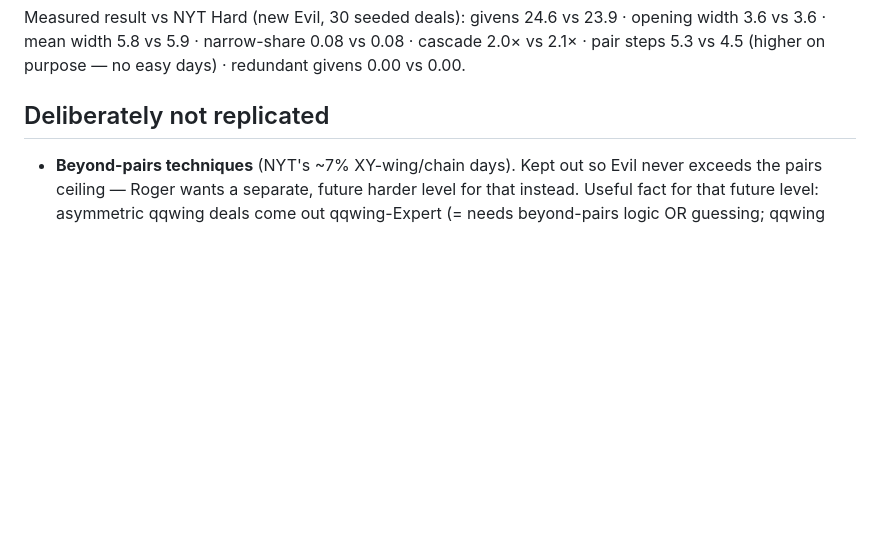
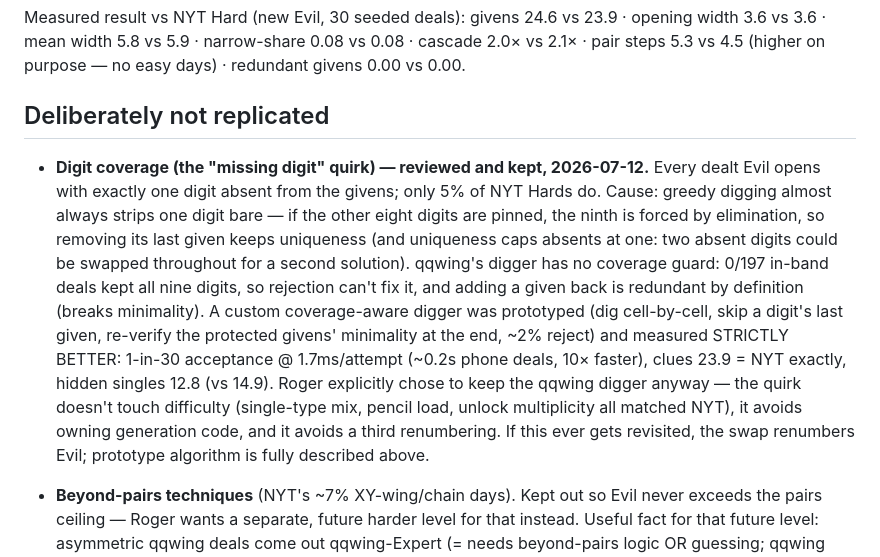
Before and after one commit to rrogerc/websudoku, a Markdown page: docs/nyt-evil-notes.md, the part around the change. Rendered like a GitHub page; blank space fills up the shorter version.

Commit message:
Document the accepted missing-digit quirk in Evil deals

```diff
--- a/docs/nyt-evil-notes.md
+++ b/docs/nyt-evil-notes.md
@@ -62,6 +62,24 @@ narrow-share 0.08 vs 0.08 · cascade 2.0× vs 2.1× · pair steps 5.3 vs 4.5
 
 ## Deliberately not replicated
 
+- **Digit coverage (the "missing digit" quirk) — reviewed and kept, 2026-07-12.**
+  Every dealt Evil opens with exactly one digit absent from the givens; only 5%
+  of NYT Hards do. Cause: greedy digging almost always strips one digit bare —
+  if the other eight digits are pinned, the ninth is forced by elimination, so
+  removing its last given keeps uniqueness (and uniqueness caps absents at one:
+  two absent digits could be swapped throughout for a second solution). qqwing's
+  digger has no coverage guard: 0/197 in-band deals kept all nine digits, so
+  rejection can't fix it, and adding a given back is redundant by definition
+  (breaks minimality). A custom coverage-aware digger was prototyped (dig
+  cell-by-cell, skip a digit's last given, re-verify the protected givens'
+  minimality at the end, ~2% reject) and measured STRICTLY BETTER: 1-in-30
+  acceptance @ 1.7ms/attempt (~0.2s phone deals, 10× faster), clues 23.9 = NYT
+  exactly, hidden singles 12.8 (vs 14.9). Roger explicitly chose to keep the
+  qqwing digger anyway — the quirk doesn't touch difficulty (single-type mix,
+  pencil load, unlock multiplicity all matched NYT), it avoids owning generation
+  code, and it avoids a third renumbering. If this ever gets revisited, the
+  swap renumbers Evil; prototype algorithm is fully described above.
+
 - **Beyond-pairs techniques** (NYT's ~7% XY-wing/chain days). Kept out so Evil
   never exceeds the pairs ceiling — Roger wants a separate, future harder
   level for that instead. Useful fact for that future level: asymmetric
```
Also changed, not shown: CLAUDE.md (+1 -1 lines).
